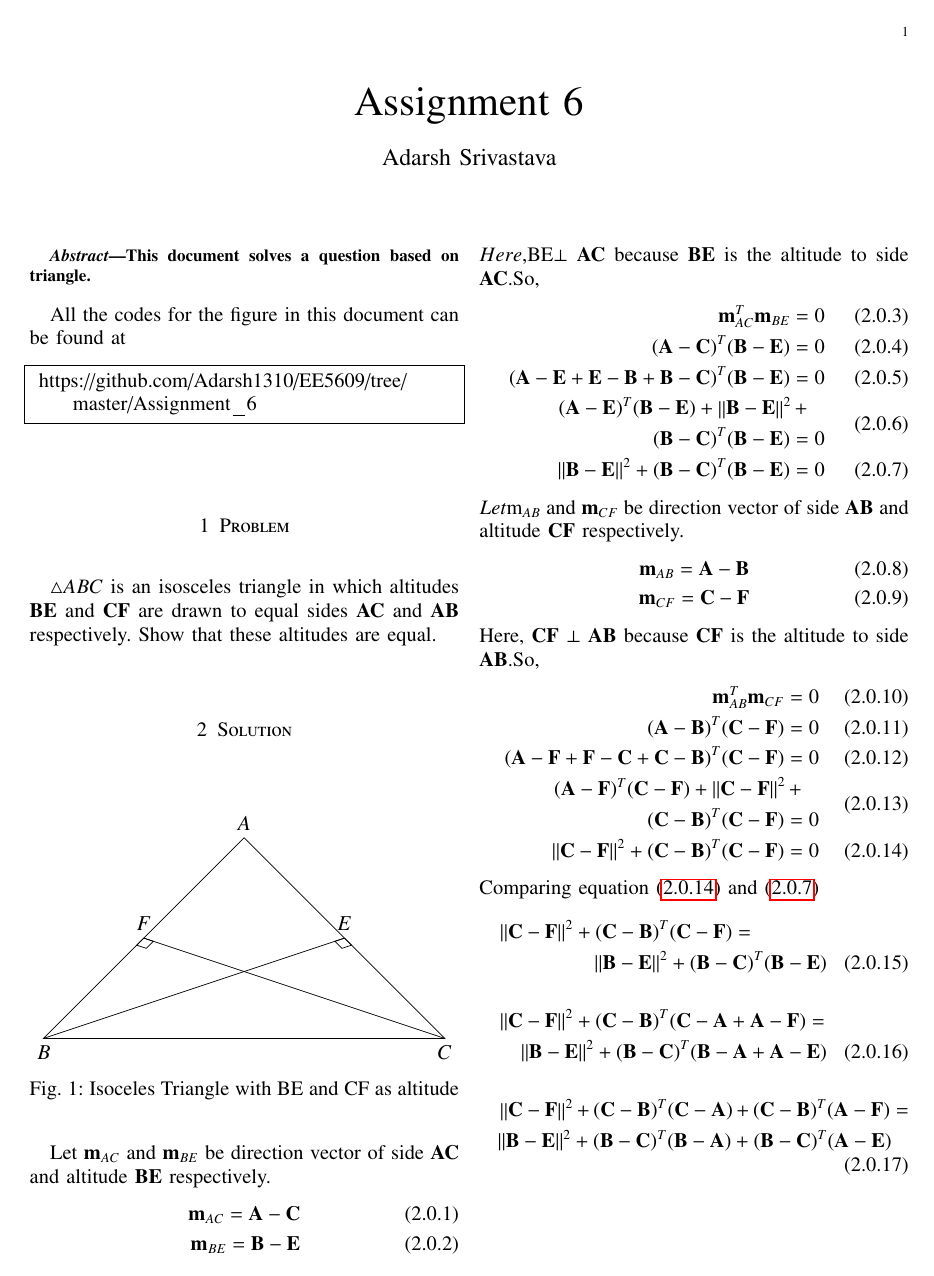
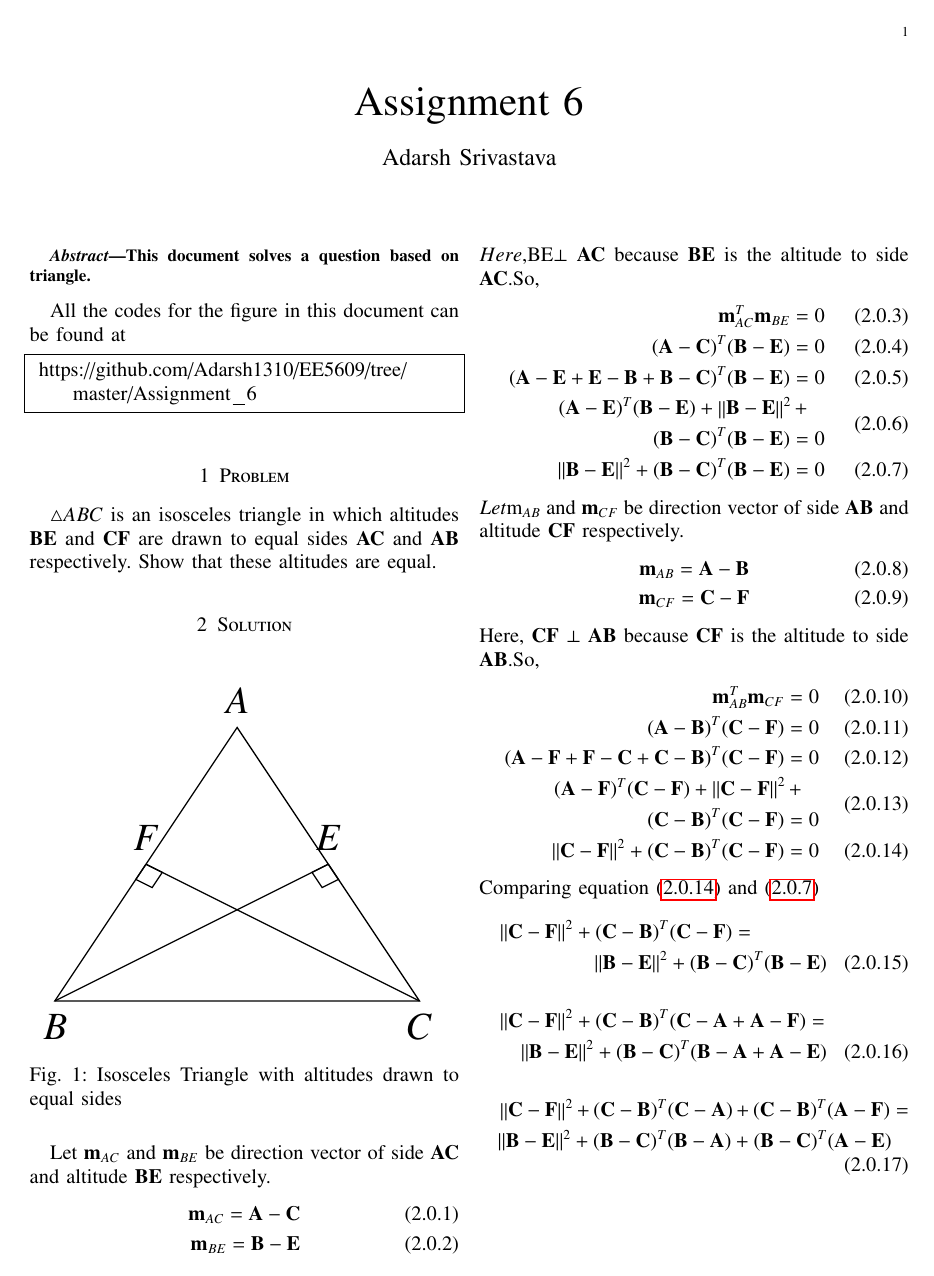
Before and after one commit to Adarsh1310/EE5609, a LaTeX problem sheet (Assignment_6/Assignment_6.tex, which reads Assignment_6/Figure.tex): page 1 of 2. The pictures show the PDF file Assignment_6/Assignment_6.pdf that the author committed with the source.

Commit message:
Add files via upload

```diff
--- a/Assignment_6/Assignment_6.tex
+++ b/Assignment_6/Assignment_6.tex
@@ -182,13 +182,14 @@
  \section{Problem}
  $\triangle{ABC}$ is an isosceles triangle in which altitudes $\vec{BE}$ and $\vec{CF}$ are drawn to equal sides $\vec{AC}$ and $\vec{AB}$ respectively. Show that these altitudes are equal.
  \section{Solution}
- \renewcommand{\thefigure}{1}
- \begin{figure}[!h]
- \centering
- \resizebox{\columnwidth}{!}{\input{Triangle}}
- \caption{Isoceles Triangle with \vec{BE} and \vec{CF} as altitude}
- \label{myfig}
- \end{figure}
+\renewcommand{\thefigure}{1}
+\renewcommand{\thefigure}{1}
+\begin{figure}[!h]
+\centering
+\resizebox{\columnwidth}{!}{\input{Figure}}
+\caption{Isosceles Triangle with altitudes drawn to equal sides}
+\label{myfig}
+\end{figure}
  Let $\vec{m}_{AC}$ and $\vec{m}_{BE}$ be direction vector of side $\vec{AC}$ and altitude $\vec{BE}$ respectively.
  \begin{align}
  \vec{m}_{AC}=\vec{A-C}\\
--- /dev/null
+++ b/Assignment_6/Figure.tex
@@ -0,0 +1,14 @@
+\begin{tikzpicture}
+        \coordinate (A) at (2, 3) {};
+        \coordinate (B) at (0, 0) {};
+        \coordinate (C) at (4, 0) {};
+        \coordinate (F) at (1, 1.5) {};
+        \coordinate (E) at (3, 1.5) {};
+        \draw (A)node[above]{$A$}--(B)node[below]{$B$}--(C)node[below]{$C$}--cycle;
+\draw (B)node[below]{}--(E)node[above]{$E$};
+\draw (C)node[below]{}--(F)node[above]{$F$};
+\tkzMarkRightAngle[size=.2](B,E,C);
+\tkzLabelAngle[dist=.5](B,E,C){};
+\tkzMarkRightAngle[size=.2](C,F,B);
+\tkzLabelAngle[dist=.5](C,F,B){};
+\end{tikzpicture}
```
Also changed, not shown: Assignment_6/Assignment_6.pdf, Assignment_6/Assignment_6.tex (4 more changed lines).
